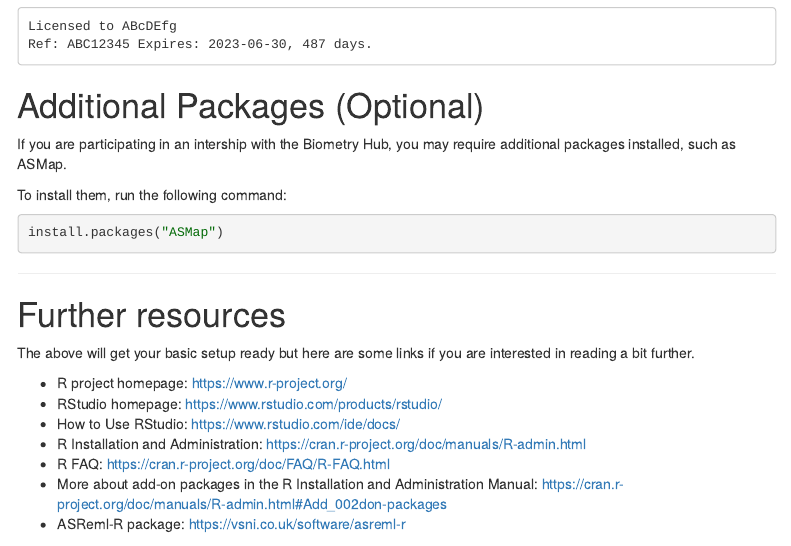
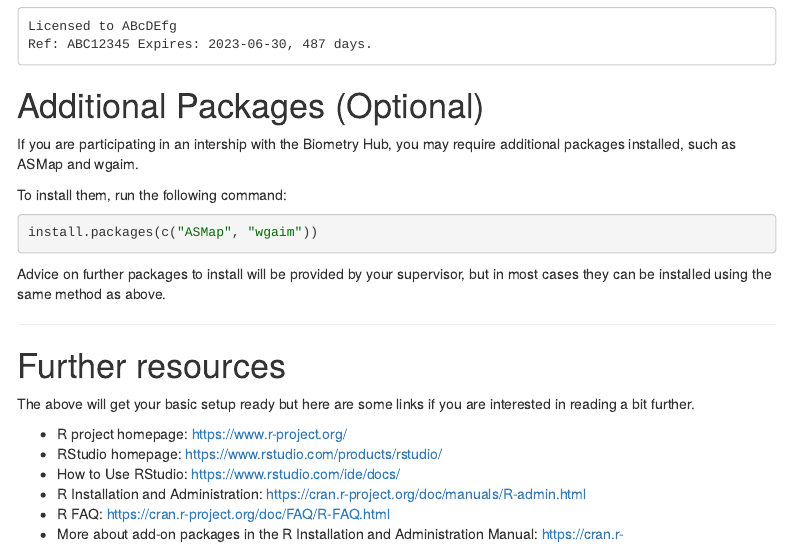
Before and after one commit to biometryhub/installing-r, an R Markdown document (installing-asreml.Rmd): the page in a window 1100 px wide, from 1210 px down before the commit and from 1230 px down after it, so that both start at the same text. The pictures show the output file installing-asreml.html that the author committed with the source, opened offline; menus at the side of the page are left out.

Commit message:
Updating instructions

````diff
--- a/installing-asreml.Rmd
+++ b/installing-asreml.Rmd
@@ -5,15 +5,14 @@ author:
 - <center>biometrytraining@adelaide.edu.au<center>
 date: "<center>Last updated: `r format(Sys.Date(), format='%B %Y')`</center>"
 output:
+  html_document:
+    toc: yes
+    toc_float: yes
+    highlight: textmate
   pdf_document:
     fig_caption: yes
     toc: yes
     highlight: tango
-  html_document:
-    toc: yes
-    toc_float: yes
-    keep_md: true
-    highlight: textmate
 linkcolor: blue
 urlcolor: blue
 ---
@@ -83,13 +82,15 @@ Ref: ABC12345 Expires: 2023-06-30, 487 days.
 
 # Additional Packages (Optional)
 
-If you are participating in an intership with the Biometry Hub, you may require additional packages installed, such as ASMap.
+If you are participating in an intership with the Biometry Hub, you may require additional packages installed, such as ASMap and wgaim.
 
 To install them, run the following command:
 
 ```{r}
-install.packages("ASMap")
+install.packages(c("ASMap", "wgaim"))
 ```
+
+Advice on further packages to install will be provided by your supervisor, but in most cases they can be installed using the same method as above.
 
 ---
 
````
Also changed, not shown: installing-r.Rmd (+4 -5 lines), installing-asreml.html, installing-asreml.md (deleted), installing-asreml.pdf, installing-r.md (deleted).
